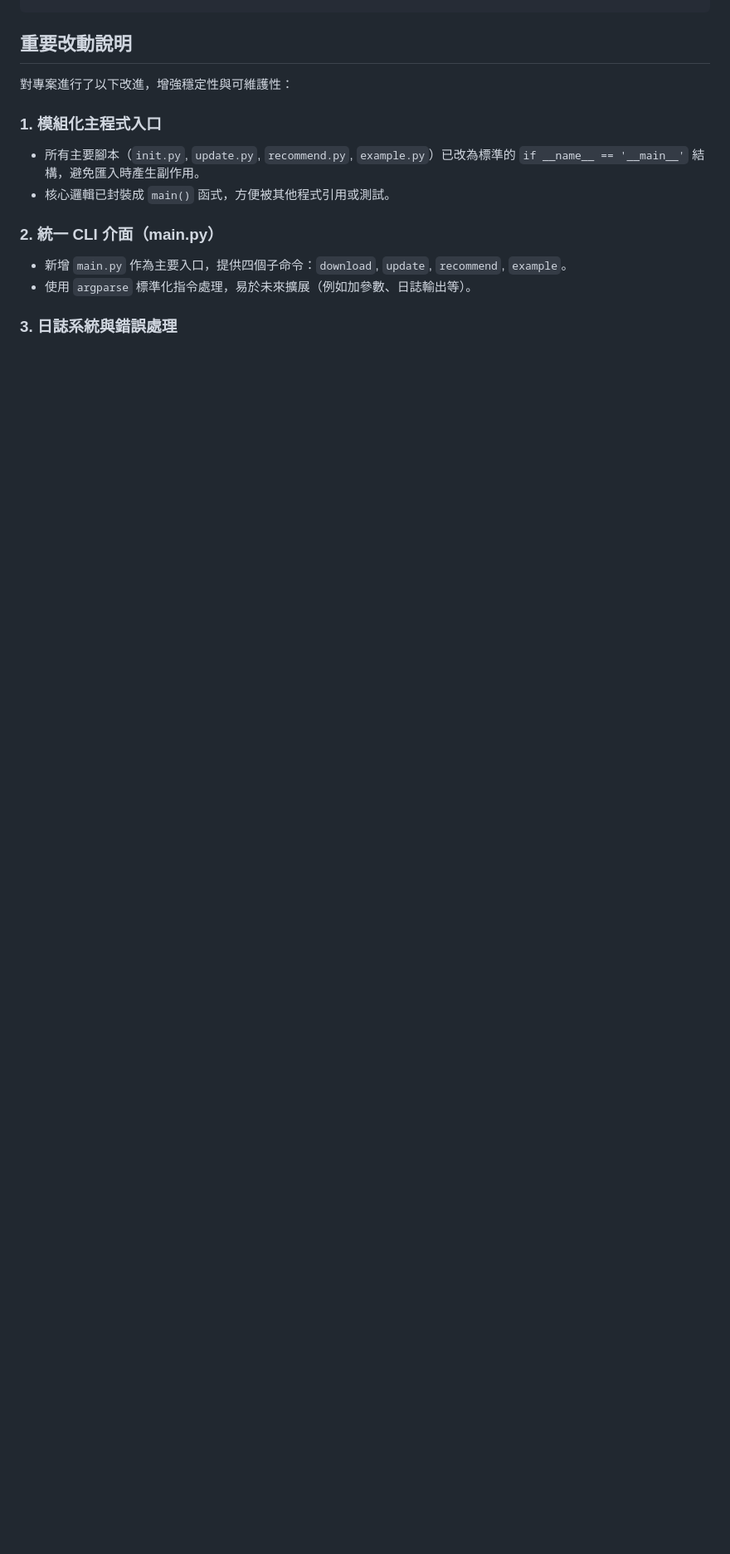
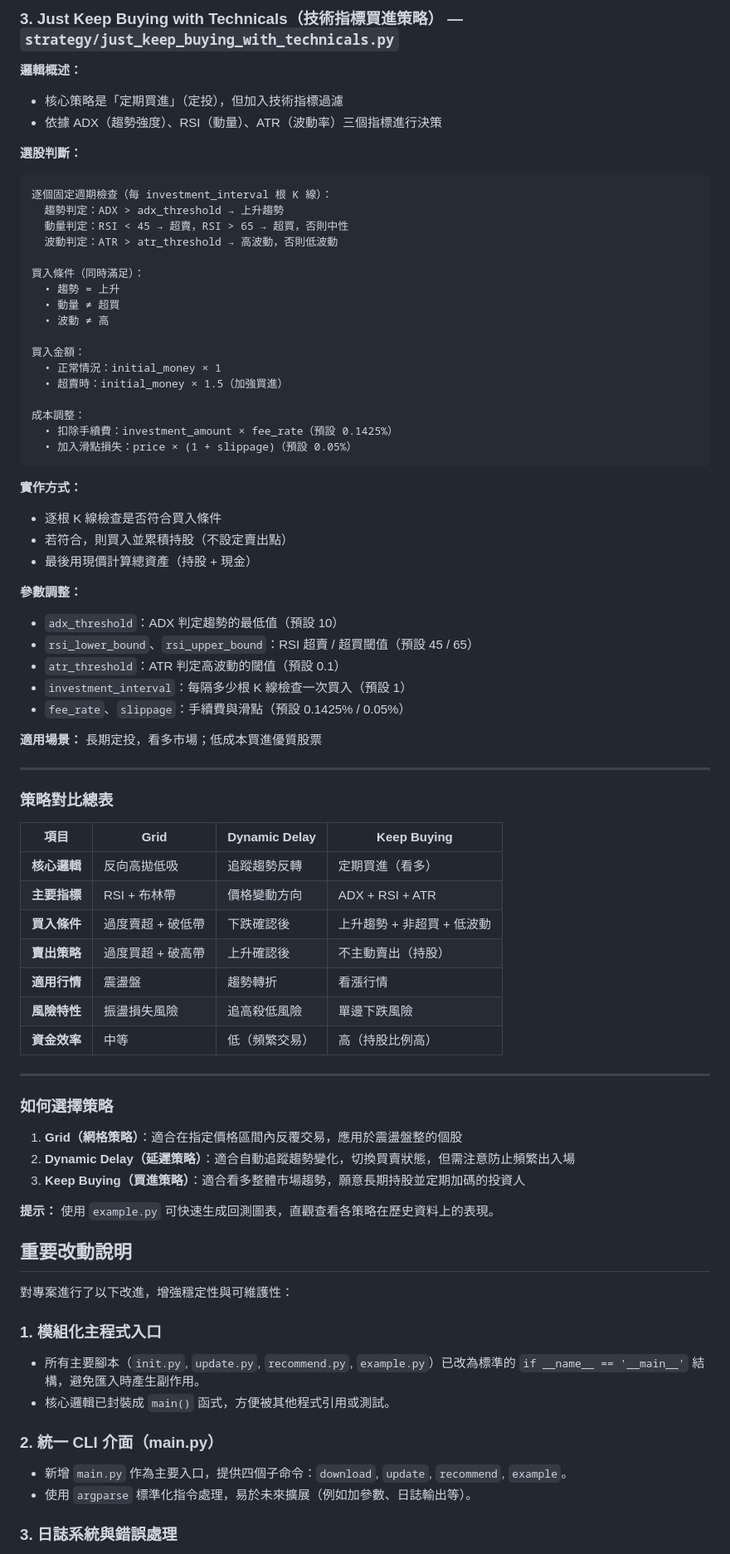
Before and after one commit to alankowabunga/tw_stocker, a Markdown page: README.md, the part around the change printed below. Shown: that part at 83% size. GitHub-like rendering; blank space fills up the shorter version.

````diff
--- a/README.md
+++ b/README.md
@@ -285,3 +345,68 @@ portfolio.plot().show()
+### 3. **Just Keep Buying with Technicals（技術指標買進策略）** — `strategy/just_keep_buying_with_technicals.py`
+
+**邏輯概述：**
+- 核心策略是「定期買進」（定投），但加入技術指標過濾
+- 依據 ADX（趨勢強度）、RSI（動量）、ATR（波動率）三個指標進行決策
+
+**選股判斷：**
+```
+逐個固定週期檢查（每 investment_interval 根 K 線）：
+  趨勢判定：ADX > adx_threshold → 上升趨勢
+  動量判定：RSI < 45 → 超賣，RSI > 65 → 超買，否則中性
+  波動判定：ATR > atr_threshold → 高波動，否則低波動
+
+買入條件（同時滿足）：
+  • 趨勢 = 上升
+  • 動量 ≠ 超買
+  • 波動 ≠ 高
+
+買入金額：
+  • 正常情況：initial_money × 1
+  • 超賣時：initial_money × 1.5（加強買進）
+
+成本調整：
+  • 扣除手續費：investment_amount × fee_rate（預設 0.1425%）
+  • 加入滑點損失：price × (1 + slippage)（預設 0.05%）
+```
+
+**實作方式：**
+- 逐根 K 線檢查是否符合買入條件
+- 若符合，則買入並累積持股（不設定賣出點）
+- 最後用現價計算總資產（持股 + 現金）
+
+**參數調整：**
+- `adx_threshold`：ADX 判定趨勢的最低值（預設 10）
+- `rsi_lower_bound`、`rsi_upper_bound`：RSI 超賣 / 超買閾值（預設 45 / 65）
+- `atr_threshold`：ATR 判定高波動的閾值（預設 0.1）
+- `investment_interval`：每隔多少根 K 線檢查一次買入（預設 1）
+- `fee_rate`、`slippage`：手續費與滑點（預設 0.1425% / 0.05%）
+
+**適用場景：** 長期定投，看多市場；低成本買進優質股票
+
+---
+
+### 策略對比總表
+
+| 項目 | Grid | Dynamic Delay | Keep Buying |
+|------|------|---------------|------------|
+| **核心邏輯** | 反向高拋低吸 | 追蹤趨勢反轉 | 定期買進（看多） |
+| **主要指標** | RSI + 布林帶 | 價格變動方向 | ADX + RSI + ATR |
+| **買入條件** | 過度賣超 + 破低帶 | 下跌確認後 | 上升趨勢 + 非超買 + 低波動 |
+| **賣出策略** | 過度買超 + 破高帶 | 上升確認後 | 不主動賣出（持股） |
+| **適用行情** | 震盪盤 | 趨勢轉折 | 看漲行情 |
+| **風險特性** | 振盪損失風險 | 追高殺低風險 | 單邊下跌風險 |
+| **資金效率** | 中等 | 低（頻繁交易） | 高（持股比例高） |
+
+---
+
+### 如何選擇策略
+
+1. **Grid（網格策略）**：適合在指定價格區間內反覆交易，應用於震盪盤整的個股
+2. **Dynamic Delay（延遲策略）**：適合自動追蹤趨勢變化，切換買賣狀態，但需注意防止頻繁出入場
+3. **Keep Buying（買進策略）**：適合看多整體市場趨勢，願意長期持股並定期加碼的投資人
+
+**提示：** 使用 `example.py` 可快速生成回測圖表，直觀查看各策略在歷史資料上的表現。
+
 
 ## 重要改動說明
 
````
Also changed, not shown: other parts of README.md (+60 -0 lines).
